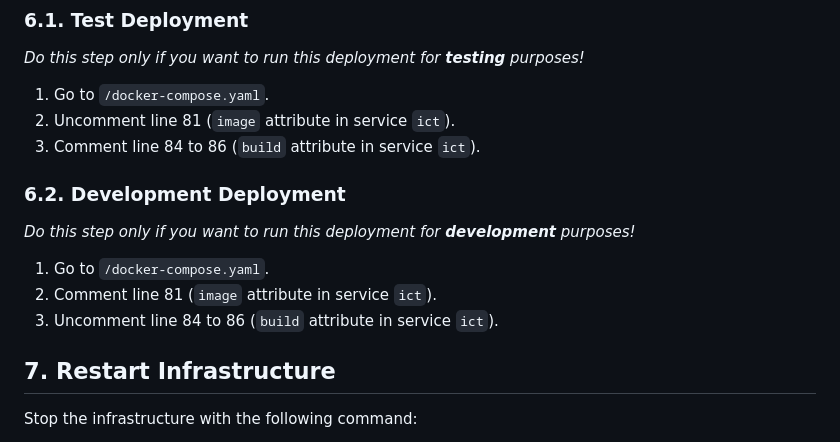
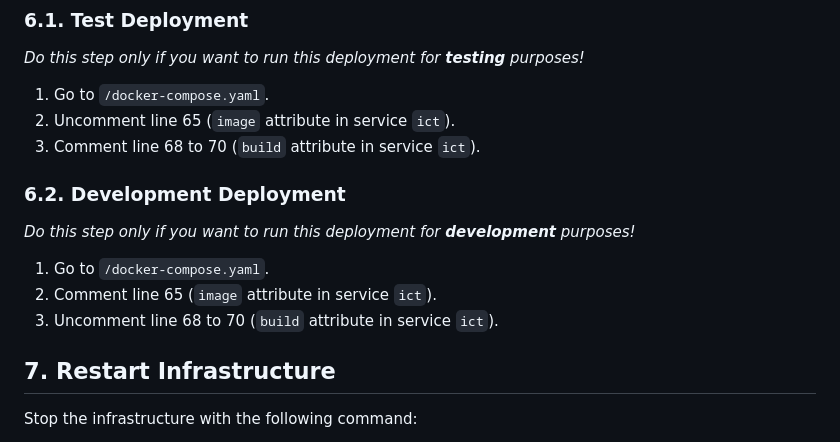
Before and after one commit to JonasPrimbs/oidc-e2ea-server, a Markdown page: docs-dev/environment-setup.md, the part around the change. Drawn GitHub-style.

```diff
--- a/docs-dev/environment-setup.md
+++ b/docs-dev/environment-setup.md
@@ -141,8 +141,8 @@ This step depends on your intention why you run this deployment.
 *Do this step only if you want to run this deployment for **testing** purposes!*
 
 1. Go to `/docker-compose.yaml`.
-2. Uncomment line 81 (`image` attribute in service `ict`).
-3. Comment line 84 to 86 (`build` attribute in service `ict`).
+2. Uncomment line 65 (`image` attribute in service `ict`).
+3. Comment line 68 to 70 (`build` attribute in service `ict`).
 
 
 ### 6.2. Development Deployment
@@ -150,8 +150,8 @@ This step depends on your intention why you run this deployment.
 *Do this step only if you want to run this deployment for **development** purposes!*
 
 1. Go to `/docker-compose.yaml`.
-2. Comment line 81 (`image` attribute in service `ict`).
-3. Uncomment line 84 to 86 (`build` attribute in service `ict`).
+2. Comment line 65 (`image` attribute in service `ict`).
+3. Uncomment line 68 to 70 (`build` attribute in service `ict`).
 
 
 ## 7. Restart Infrastructure
```
